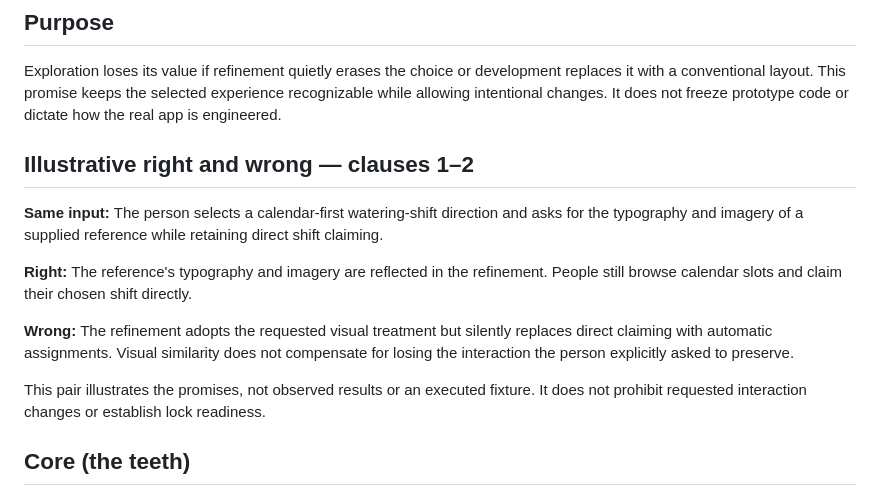
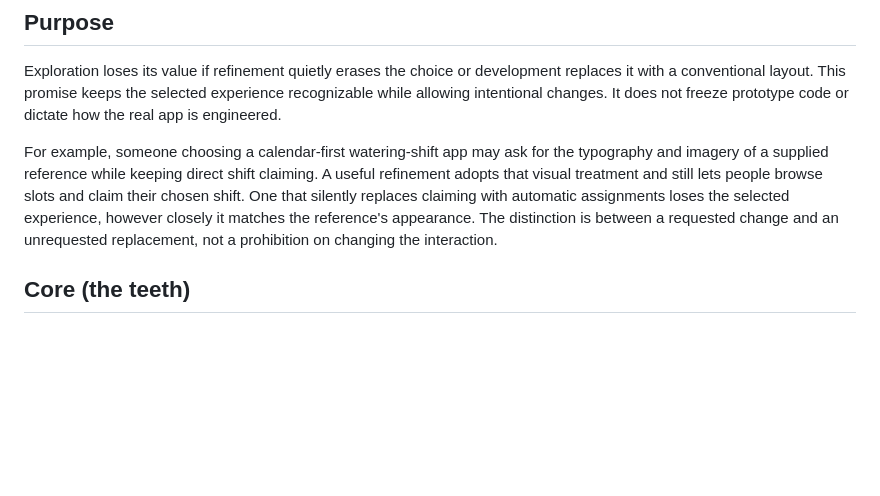
Before and after one commit to robotdad/possibly, a Markdown page: contracts/selection-continuity.v1.md, the part around the change. Drawn GitHub-style; blank space fills up the shorter version.

```diff
--- a/contracts/selection-continuity.v1.md
+++ b/contracts/selection-continuity.v1.md
@@ -22,21 +22,13 @@ replaces it with a conventional layout. This promise keeps the selected experien
 recognizable while allowing intentional changes. It does not freeze prototype code
 or dictate how the real app is engineered.
 
-## Illustrative right and wrong — clauses 1–2
-
-**Same input:** The person selects a calendar-first watering-shift direction and
-asks for the typography and imagery of a supplied reference while retaining
-direct shift claiming.
-
-**Right:** The reference's typography and imagery are reflected in the refinement.
-People still browse calendar slots and claim their chosen shift directly.
-
-**Wrong:** The refinement adopts the requested visual treatment but silently
-replaces direct claiming with automatic assignments. Visual similarity does not
-compensate for losing the interaction the person explicitly asked to preserve.
-
-This pair illustrates the promises, not observed results or an executed fixture.
-It does not prohibit requested interaction changes or establish lock readiness.
+For example, someone choosing a calendar-first watering-shift app may ask for the
+typography and imagery of a supplied reference while keeping direct shift claiming.
+A useful refinement adopts that visual treatment and still lets people browse
+slots and claim their chosen shift. One that silently replaces claiming with
+automatic assignments loses the selected experience, however closely it matches
+the reference's appearance. The distinction is between a requested change and an
+unrequested replacement, not a prohibition on changing the interaction.
 
 ## Core (the teeth)
 
```
Also changed, not shown: contracts/exploration.v1.md (+6 -15 lines), docs/VISION.md (+7 -16 lines).
